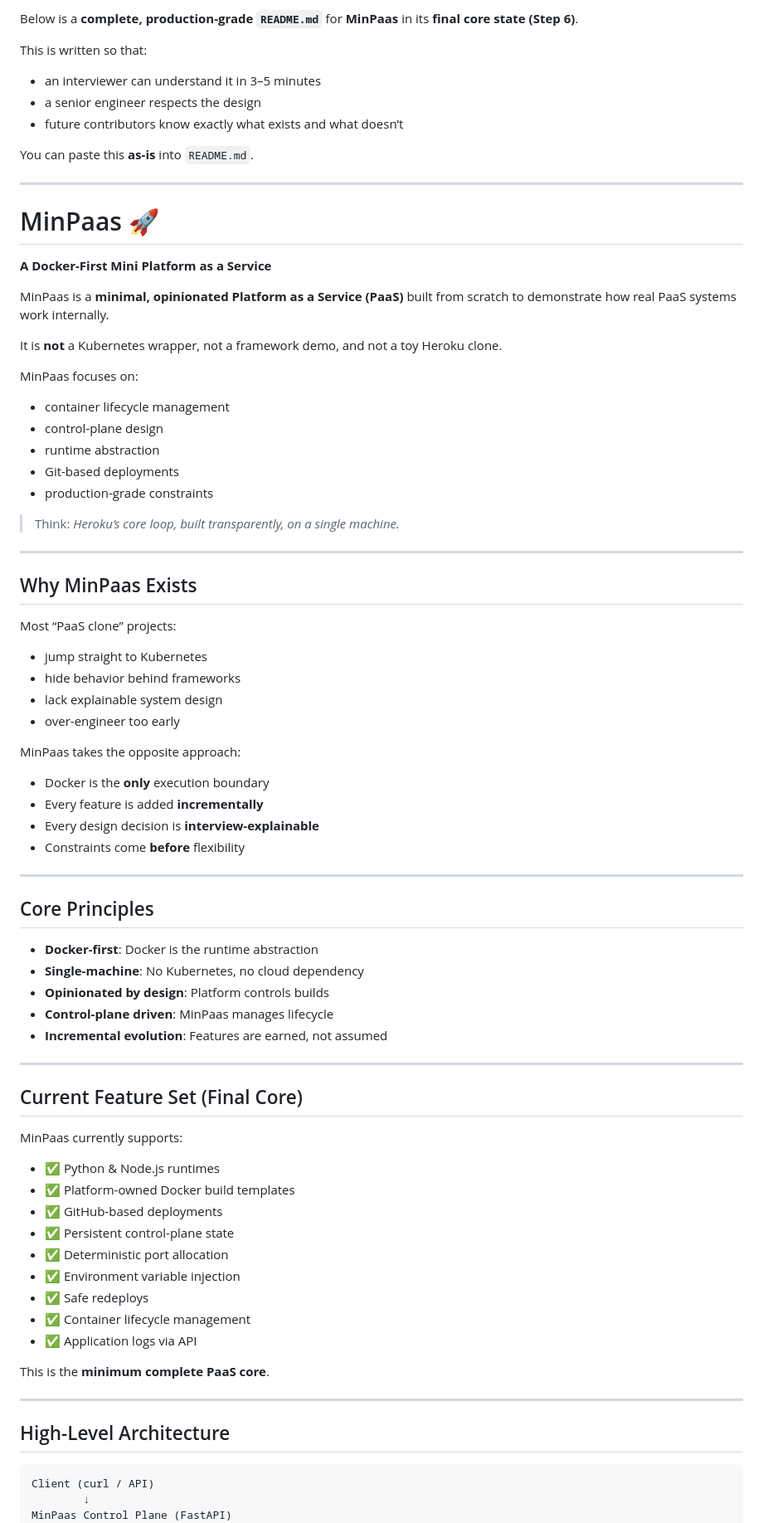
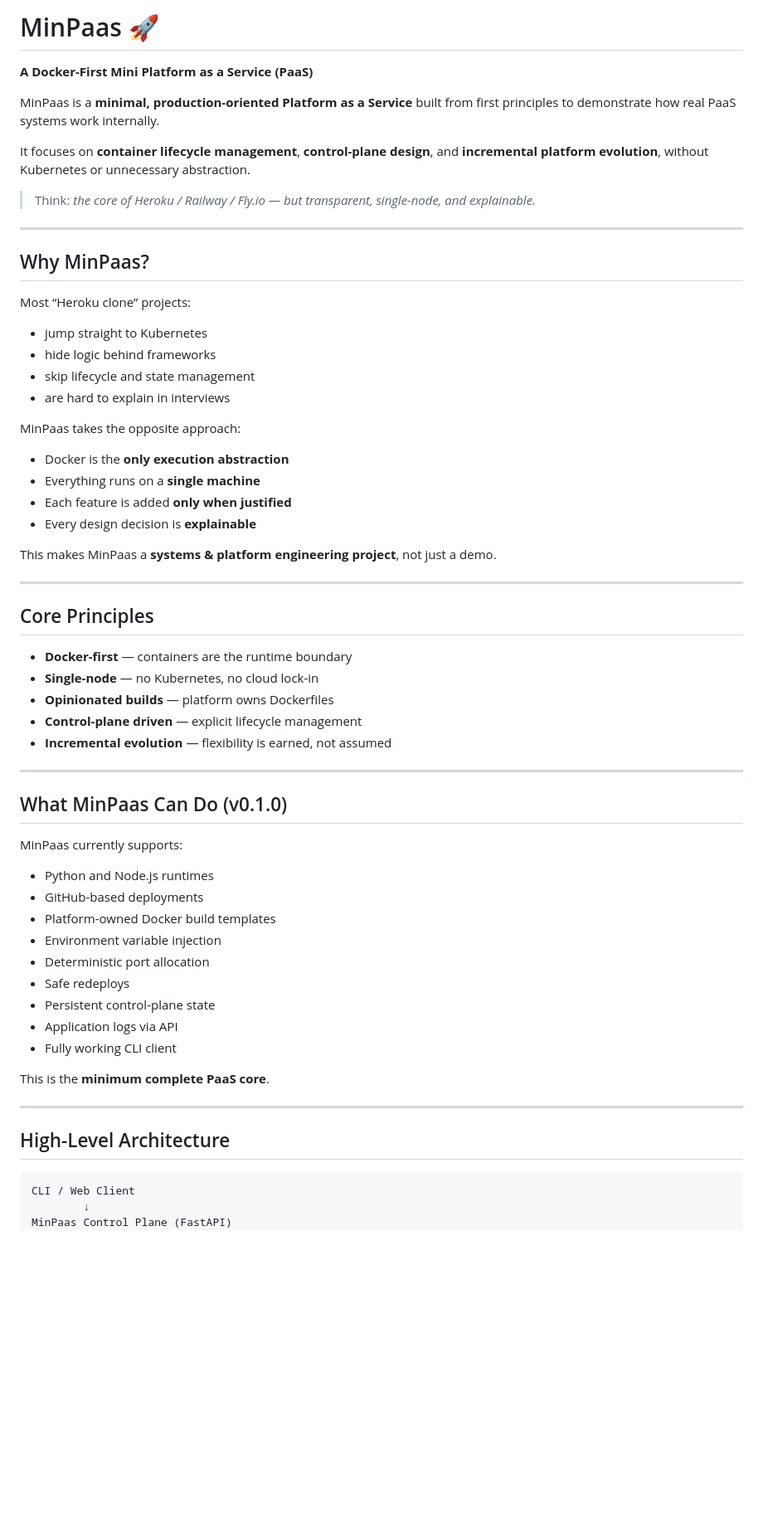
Before and after one commit to mr-vaibh/minpaas, a Markdown page: README.md, the part around one of its changes. Shown at 83% size. GitHub-like rendering; blank space fills up the shorter version.

````diff
--- a/README.md
+++ b/README.md
@@ -1,76 +1,58 @@
-Below is a **complete, production-grade `README.md`** for **MinPaas** in its **final core state (Step 6)**.
+# MinPaas 🚀
 
-This is written so that:
+**A Docker-First Mini Platform as a Service (PaaS)**
 
-* an interviewer can understand it in 3–5 minutes
-* a senior engineer respects the design
-* future contributors know exactly what exists and what doesn’t
+MinPaas is a **minimal, production-oriented Platform as a Service** built from first principles to demonstrate how real PaaS systems work internally.
 
-You can paste this **as-is** into `README.md`.
+It focuses on **container lifecycle management**, **control-plane design**, and **incremental platform evolution**, without Kubernetes or unnecessary abstraction.
+
+> Think: *the core of Heroku / Railway / Fly.io — but transparent, single-node, and explainable.*
 
 ---
 
-# MinPaas 🚀
+## Why MinPaas?
 
-**A Docker-First Mini Platform as a Service**
-
-MinPaas is a **minimal, opinionated Platform as a Service (PaaS)** built from scratch to demonstrate how real PaaS systems work internally.
-
-It is **not** a Kubernetes wrapper, not a framework demo, and not a toy Heroku clone.
-
-MinPaas focuses on:
-
-* container lifecycle management
-* control-plane design
-* runtime abstraction
-* Git-based deployments
-* production-grade constraints
-
-> Think: *Heroku’s core loop, built transparently, on a single machine.*
-
----
-
-## Why MinPaas Exists
-
-Most “PaaS clone” projects:
+Most “Heroku clone” projects:
 
 * jump straight to Kubernetes
-* hide behavior behind frameworks
-* lack explainable system design
-* over-engineer too early
+* hide logic behind frameworks
+* skip lifecycle and state management
+* are hard to explain in interviews
 
 MinPaas takes the opposite approach:
 
-* Docker is the **only** execution boundary
-* Every feature is added **incrementally**
-* Every design decision is **interview-explainable**
-* Constraints come **before** flexibility
+* Docker is the **only execution abstraction**
+* Everything runs on a **single machine**
+* Each feature is added **only when justified**
+* Every design decision is **explainable**
+
+This makes MinPaas a **systems & platform engineering project**, not just a demo.
 
 ---
 
 ## Core Principles
 
-* **Docker-first**: Docker is the runtime abstraction
-* **Single-machine**: No Kubernetes, no cloud dependency
-* **Opinionated by design**: Platform controls builds
-* **Control-plane driven**: MinPaas manages lifecycle
-* **Incremental evolution**: Features are earned, not assumed
+* **Docker-first** — containers are the runtime boundary
+* **Single-node** — no Kubernetes, no cloud lock-in
+* **Opinionated builds** — platform owns Dockerfiles
+* **Control-plane driven** — explicit lifecycle management
+* **Incremental evolution** — flexibility is earned, not assumed
 
 ---
 
-## Current Feature Set (Final Core)
+## What MinPaas Can Do (v0.1.0)
 
 MinPaas currently supports:
 
-* ✅ Python & Node.js runtimes
-* ✅ Platform-owned Docker build templates
-* ✅ GitHub-based deployments
-* ✅ Persistent control-plane state
-* ✅ Deterministic port allocation
-* ✅ Environment variable injection
-* ✅ Safe redeploys
-* ✅ Container lifecycle management
-* ✅ Application logs via API
+* Python and Node.js runtimes
+* GitHub-based deployments
+* Platform-owned Docker build templates
+* Environment variable injection
+* Deterministic port allocation
+* Safe redeploys
+* Persistent control-plane state
+* Application logs via API
+* Fully working CLI client
 
 This is the **minimum complete PaaS core**.
 
@@ -79,7 +61,7 @@ This is the **minimum complete PaaS core**.
 ## High-Level Architecture
 
 ```
-Client (curl / API)
+CLI / Web Client
         ↓
 MinPaas Control Plane (FastAPI)
         ↓
````
Also changed, not shown: other parts of README.md (+98 -216 lines).
